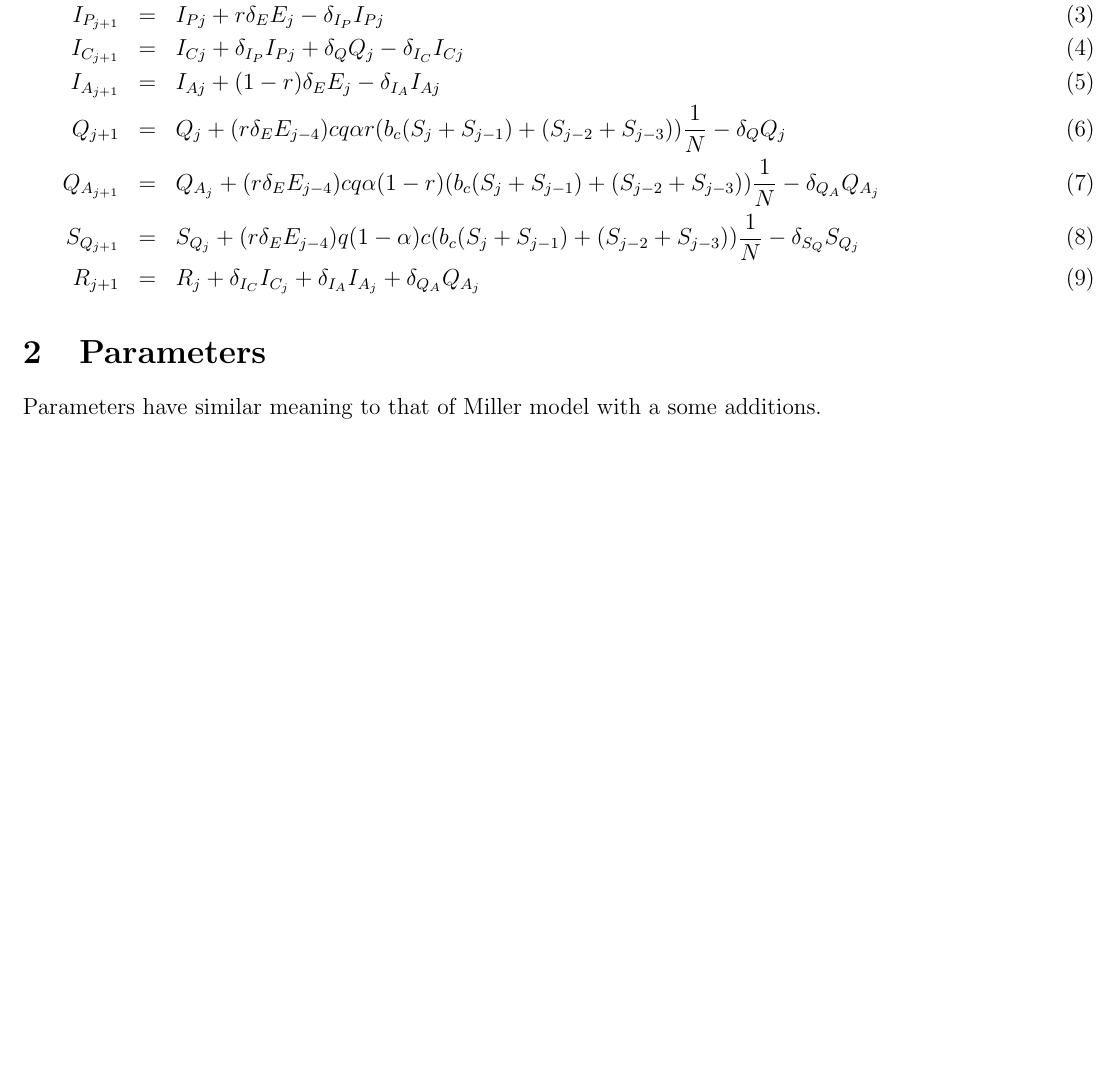
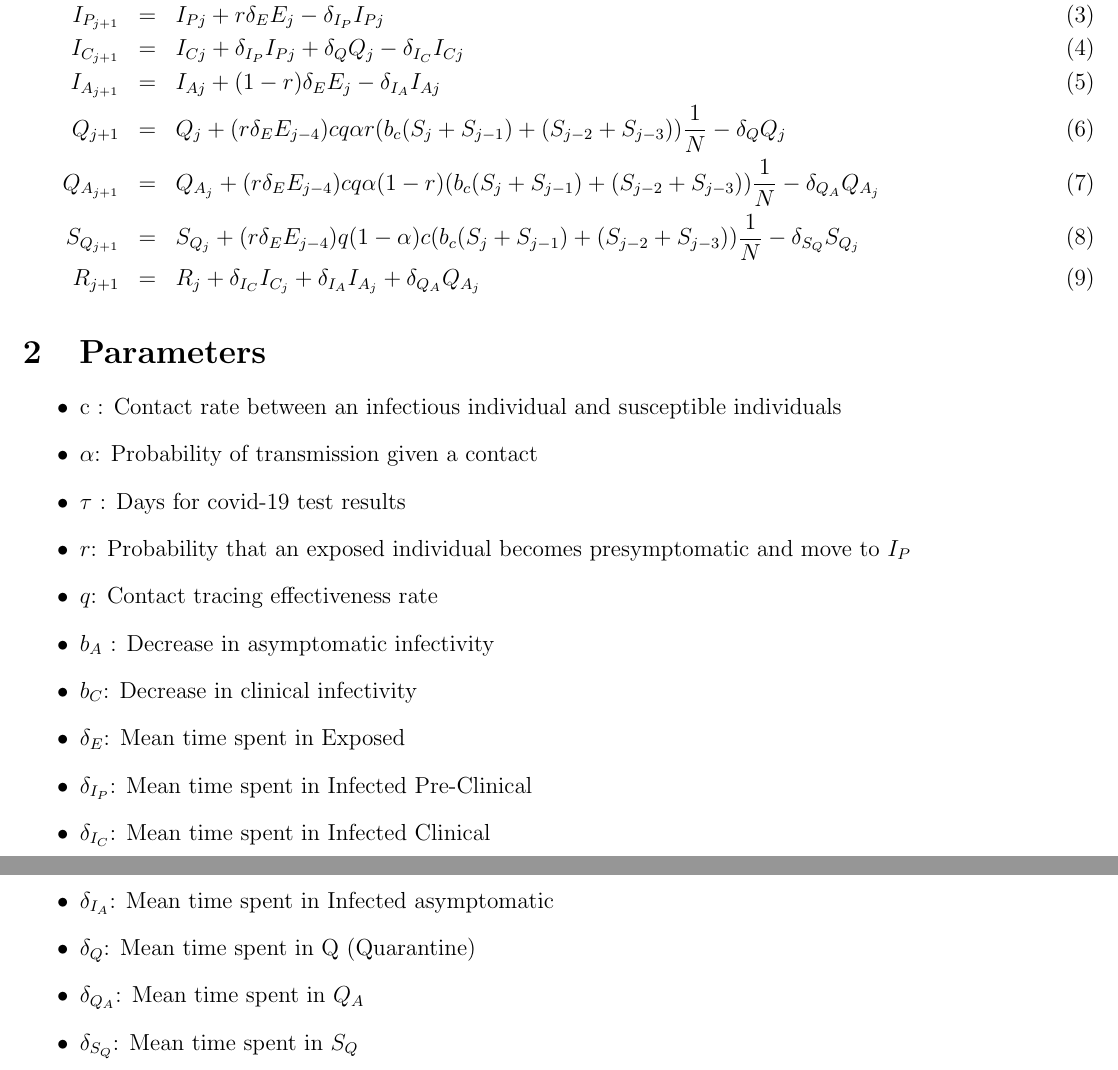
Before and after one commit to jrenault-1998/Covid-Model, a LaTeX document (covid_model.tex): part of the page before the commit and two parts of pages 1 and 2 of 2 after it, the two joined at a grey line, cut so that both start at the same text, the shorter picture padded with empty space. Compiled offline with pdfLaTeX.

Commit message:
model update

```diff
--- a/covid_model.tex
+++ b/covid_model.tex
@@ -29,7 +29,21 @@ R_{j+1} &=& R_j + \delta_{I_{C}} I_{C_{j}} + \delta_{I_{A}} I_{A_{j}} + \delta_{
 
 
 \section{Parameters} \label{parameters}
-Parameters have similar meaning to that of Miller model with a some additions.
-
+\begin{itemize}
+\item c : Contact rate between an infectious individual and susceptible individuals
+\item $\alpha$: Probability of transmission given a contact
+\item $\tau$ : Days for covid-19 test results
+\item $r$: Probability that an exposed individual becomes presymptomatic and move to $I_P$
+\item $q$: Contact tracing effectiveness rate
+\item  $b_A$ : Decrease in asymptomatic infectivity
+\item $b_C$: Decrease in clinical infectivity
+\item $\delta_E$: Mean time spent in Exposed
+\item $\delta_{I_{P}}$: Mean time spent in Infected Pre-Clinical
+\item $\delta_{I_{C}}$: Mean time spent in Infected Clinical
+\item $\delta_{I_{A}}$: Mean time spent in Infected asymptomatic
+\item $\delta_Q$: Mean time spent in Q (Quarantine)
+\item $\delta_{Q_{A}}$: Mean time spent in $Q_A$
+\item $\delta_{S_{Q}}$: Mean time spent in $S_Q$
+\end{itemize}
 
 \end{document}
```
Also changed, not shown: covid_model.pdf.
